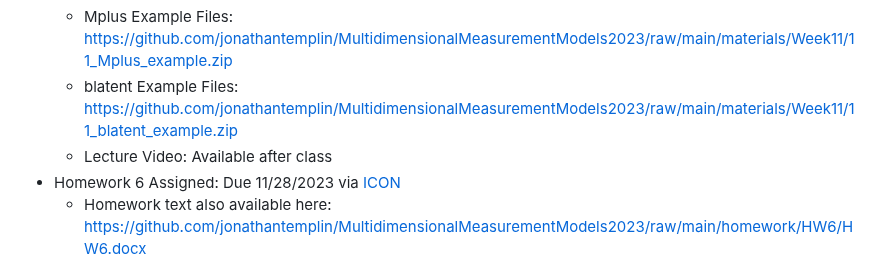
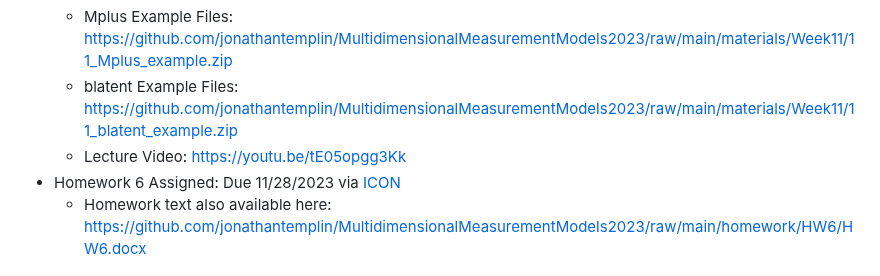
Before and after one commit to jonathantemplin/MultidimensionalMeasurementModels2023, a Markdown page: README.md, the part around the change. GitHub-like rendering.

Commit message:
Link to video

```diff
--- a/README.md
+++ b/README.md
@@ -175,7 +175,7 @@ This repo contains course materials for the Multidimensional Measurement Models
   * Mplus Script-Building Process: [https://github.com/jonathantemplin/MultidimensionalMeasurementModels2023/raw/main/materials/Week11/11_LCDM_Mplus.pdf](https://github.com/jonathantemplin/MultidimensionalMeasurementModels2023/raw/main/materials/Week11/11_LCDM_Mplus.pdf)
   * Mplus Example Files: [https://github.com/jonathantemplin/MultidimensionalMeasurementModels2023/raw/main/materials/Week11/11_Mplus_example.zip](https://github.com/jonathantemplin/MultidimensionalMeasurementModels2023/raw/main/materials/Week11/11_Mplus_example.zip)
   * blatent Example Files: [https://github.com/jonathantemplin/MultidimensionalMeasurementModels2023/raw/main/materials/Week11/11_blatent_example.zip](https://github.com/jonathantemplin/MultidimensionalMeasurementModels2023/raw/main/materials/Week11/11_blatent_example.zip)
-  * Lecture Video: Available after class
+  * Lecture Video: [https://youtu.be/tE05opgg3Kk](https://youtu.be/tE05opgg3Kk)
 * Homework 6 Assigned: Due 11/28/2023 via [ICON](https://icon.uiowa.edu)
   * Homework text also available here: [https://github.com/jonathantemplin/MultidimensionalMeasurementModels2023/raw/main/homework/HW6/HW6.docx](https://github.com/jonathantemplin/MultidimensionalMeasurementModels2023/raw/main/homework/HW6/HW6.docx)
 
```
